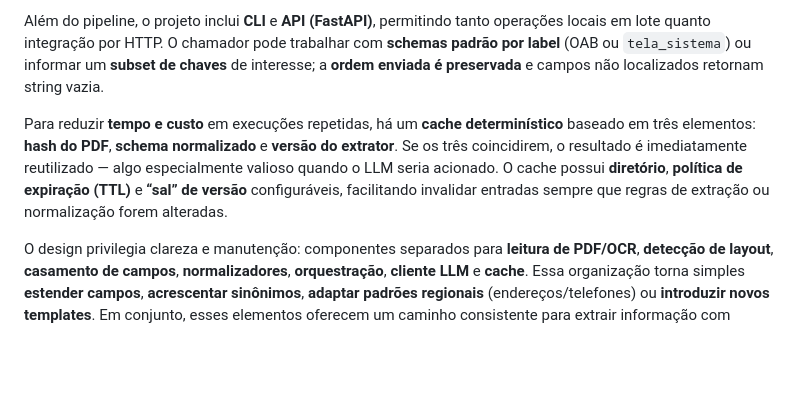
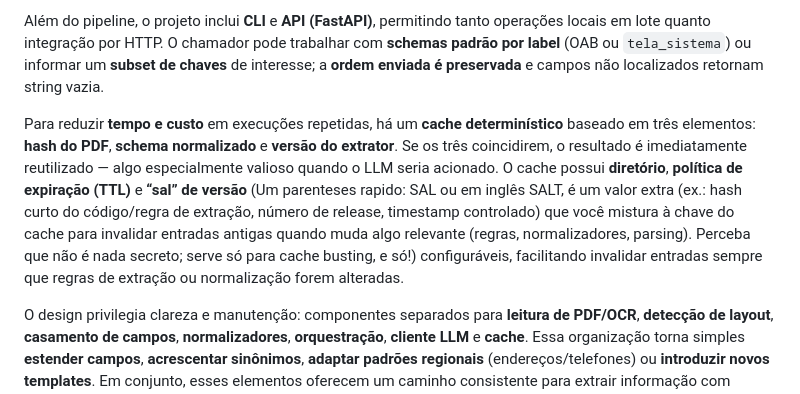
Before and after one commit to thiagocarmoeng/enter_ai_fellowship, a Markdown page: README.md, the part around the change. Rendered like a GitHub page; blank space fills up the shorter version.

```diff
--- a/README.md
+++ b/README.md
@@ -11,7 +11,7 @@ Somente quando a **cobertura** medida fica abaixo de um **limiar** definido um *
 
 Além do pipeline, o projeto inclui **CLI** e **API (FastAPI)**, permitindo tanto operações locais em lote quanto integração por HTTP. O chamador pode trabalhar com **schemas padrão por label** (OAB ou `tela_sistema`) ou informar um **subset de chaves** de interesse; a **ordem enviada é preservada** e campos não localizados retornam string vazia.
 
-Para reduzir **tempo e custo** em execuções repetidas, há um **cache determinístico** baseado em três elementos: **hash do PDF**, **schema normalizado** e **versão do extrator**. Se os três coincidirem, o resultado é imediatamente reutilizado — algo especialmente valioso quando o LLM seria acionado. O cache possui **diretório**, **política de expiração (TTL)** e **“sal” de versão** configuráveis, facilitando invalidar entradas sempre que regras de extração ou normalização forem alteradas.
+Para reduzir **tempo e custo** em execuções repetidas, há um **cache determinístico** baseado em três elementos: **hash do PDF**, **schema normalizado** e **versão do extrator**. Se os três coincidirem, o resultado é imediatamente reutilizado — algo especialmente valioso quando o LLM seria acionado. O cache possui **diretório**, **política de expiração (TTL)** e **“sal” de versão** (Um parenteses rapido: SAL ou em inglês SALT, é um valor extra (ex.: hash curto do código/regra de extração, número de release, timestamp controlado) que você mistura à chave do cache para invalidar entradas antigas quando muda algo relevante (regras, normalizadores, parsing). Perceba que não é nada secreto; serve só para cache busting, e só!) configuráveis, facilitando invalidar entradas sempre que regras de extração ou normalização forem alteradas.
 
 O design privilegia clareza e manutenção: componentes separados para **leitura de PDF/OCR**, **detecção de layout**, **casamento de campos**, **normalizadores**, **orquestração**, **cliente LLM** e **cache**. Essa organização torna simples **estender campos**, **acrescentar sinônimos**, **adaptar padrões regionais** (endereços/telefones) ou **introduzir novos templates**. Em conjunto, esses elementos oferecem um caminho consistente para extrair informação com **qualidade**, **previsibilidade** e **controle de custos**, do notebook local a serviços em produção.
 
```
